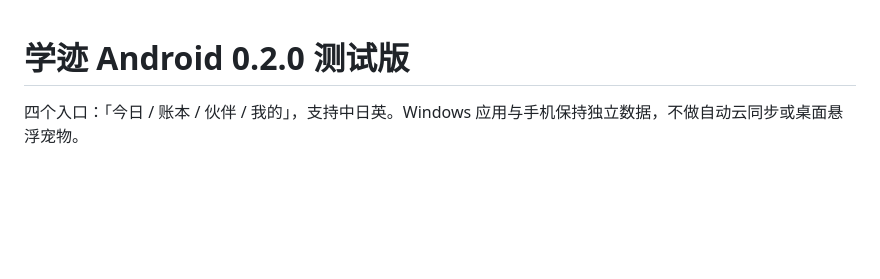
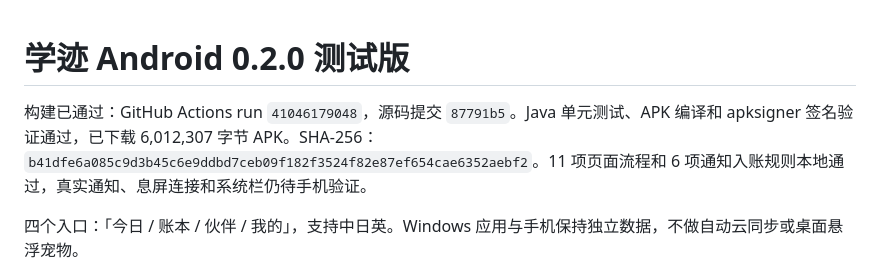
Before and after one commit to bydashuaibi/landing, a Markdown page: mobile/README.md, the part around the change. GitHub-like rendering; blank space fills up the shorter version.

```diff
--- a/mobile/README.md
+++ b/mobile/README.md
@@ -1,4 +1,6 @@
 # 学迹 Android 0.2.0 测试版
+
+构建已通过：GitHub Actions run `41046179048`，源码提交 `87791b5`。Java 单元测试、APK 编译和 apksigner 签名验证通过，已下载 6,012,307 字节 APK。SHA-256：`b41dfe6a085c9d3b45c6e9ddbd7ceb09f182f3524f82e87ef654cae6352aebf2`。11 项页面流程和 6 项通知入账规则本地通过，真实通知、息屏连接和系统栏仍待手机验证。
 
 四个入口：「今日 / 账本 / 伙伴 / 我的」，支持中日英。Windows 应用与手机保持独立数据，不做自动云同步或桌面悬浮宠物。
 
```
Also changed, not shown: UI-REVIEW.md (+2 -0 lines).
